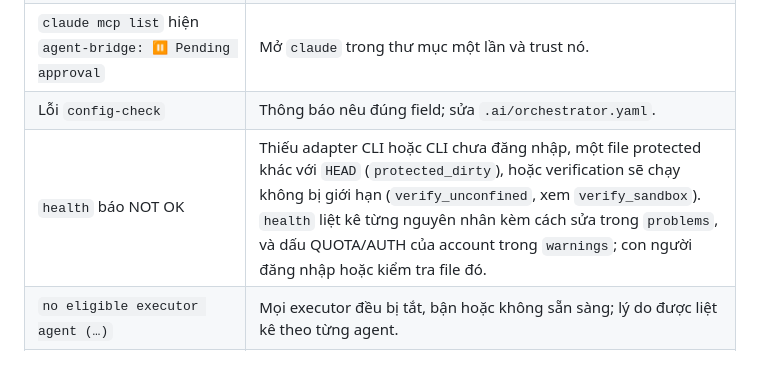
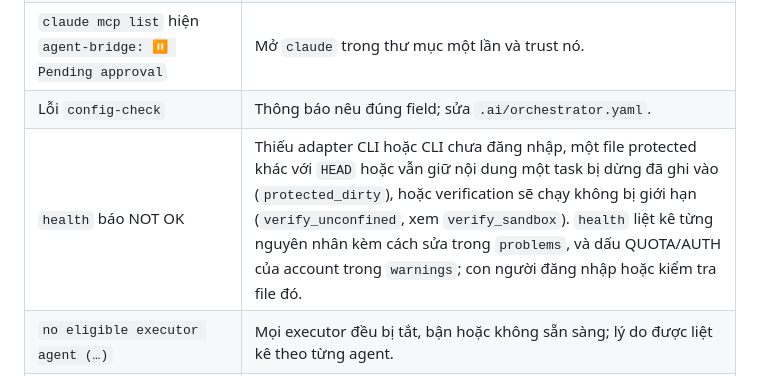
Before and after one commit to leetuanbmt/agent-orchestration-kit, a Markdown page: README.vi.md, the part around the change. GitHub-like rendering.

```diff
--- a/README.vi.md
+++ b/README.vi.md
@@ -612,7 +612,7 @@ origin; `agent-bridge web --read-only` ẩn các thao tác và từ chối chún
 | `not a git repository` hoặc `Target must be a git work tree` | Bridge chỉ chạy trong git repository; chạy `git init` hoặc chuyển thư mục. |
 | `claude mcp list` hiện `agent-bridge: ⏸ Pending approval` | Mở `claude` trong thư mục một lần và trust nó. |
 | Lỗi `config-check` | Thông báo nêu đúng field; sửa `.ai/orchestrator.yaml`. |
-| `health` báo NOT OK | Thiếu adapter CLI hoặc CLI chưa đăng nhập, một file protected khác với `HEAD` (`protected_dirty`), hoặc verification sẽ chạy không bị giới hạn (`verify_unconfined`, xem `verify_sandbox`). `health` liệt kê từng nguyên nhân kèm cách sửa trong `problems`, và dấu QUOTA/AUTH của account trong `warnings`; con người đăng nhập hoặc kiểm tra file đó. |
+| `health` báo NOT OK | Thiếu adapter CLI hoặc CLI chưa đăng nhập, một file protected khác với `HEAD` hoặc vẫn giữ nội dung một task bị dừng đã ghi vào (`protected_dirty`), hoặc verification sẽ chạy không bị giới hạn (`verify_unconfined`, xem `verify_sandbox`). `health` liệt kê từng nguyên nhân kèm cách sửa trong `problems`, và dấu QUOTA/AUTH của account trong `warnings`; con người đăng nhập hoặc kiểm tra file đó. |
 | `no eligible executor agent (…)` | Mọi executor đều bị tắt, bận hoặc không sẵn sàng; lý do được liệt kê theo từng agent. |
 | Task `PAUSED` với `QUOTA` hoặc `AUTH` | Chờ cửa sổ quota reset hoặc sửa login; sau đó chạy `agent-bridge account-clear <name>` nếu dấu vẫn còn, rồi resume. Khi bật quota fallback, resume có thể chuyển task sang account khác. |
 | Task `PAUSED` với `INTERRUPTED` | Runner bị dừng bằng tín hiệu hoặc đã chết; `bridge_resume_task` tiếp tục session, `cancel` huỷ nó. |
```
Also changed, not shown: README.md (+1 -1 lines), docs/audits/IMPLEMENTATION-TRACEABILITY.md (+9 -9 lines).
